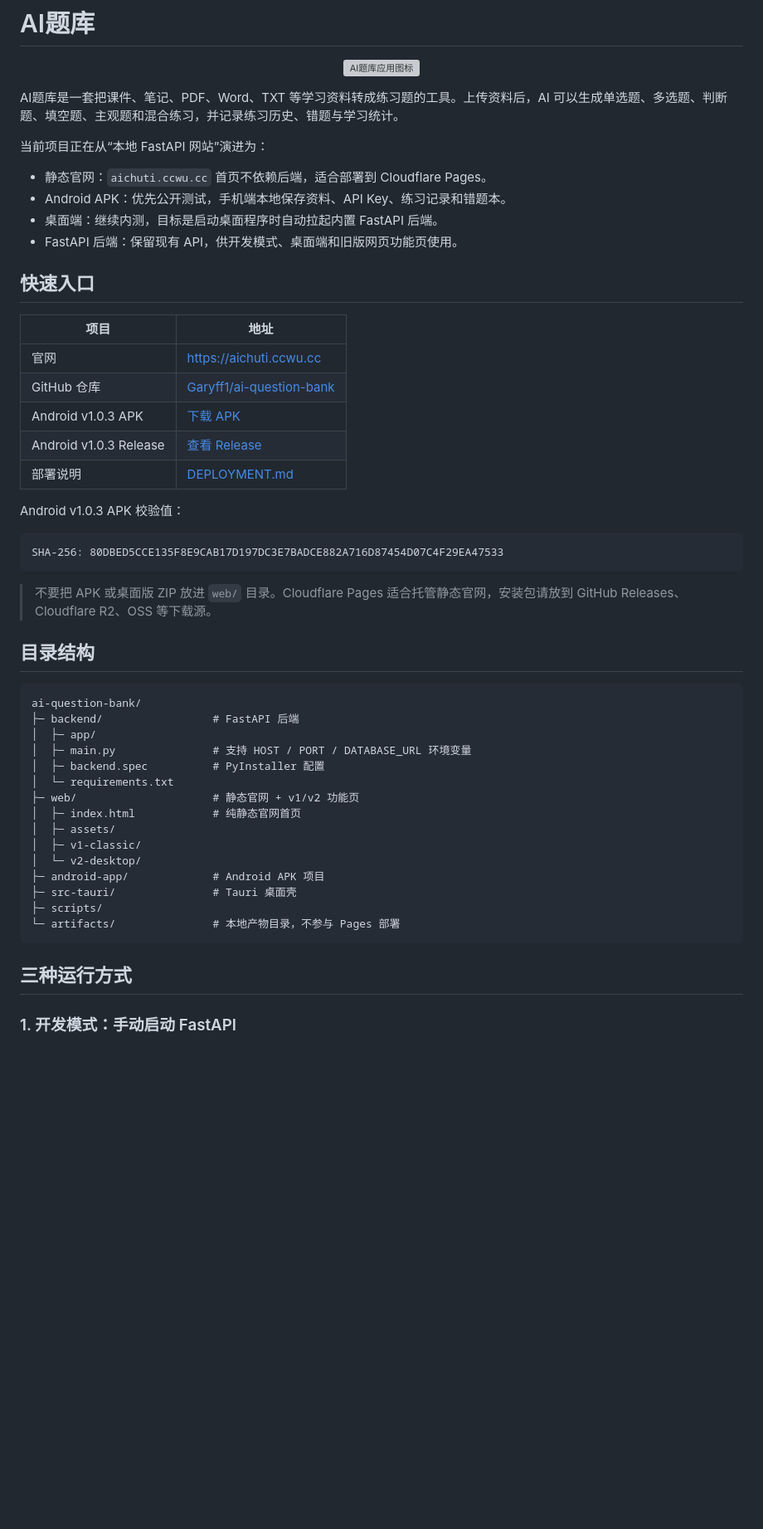
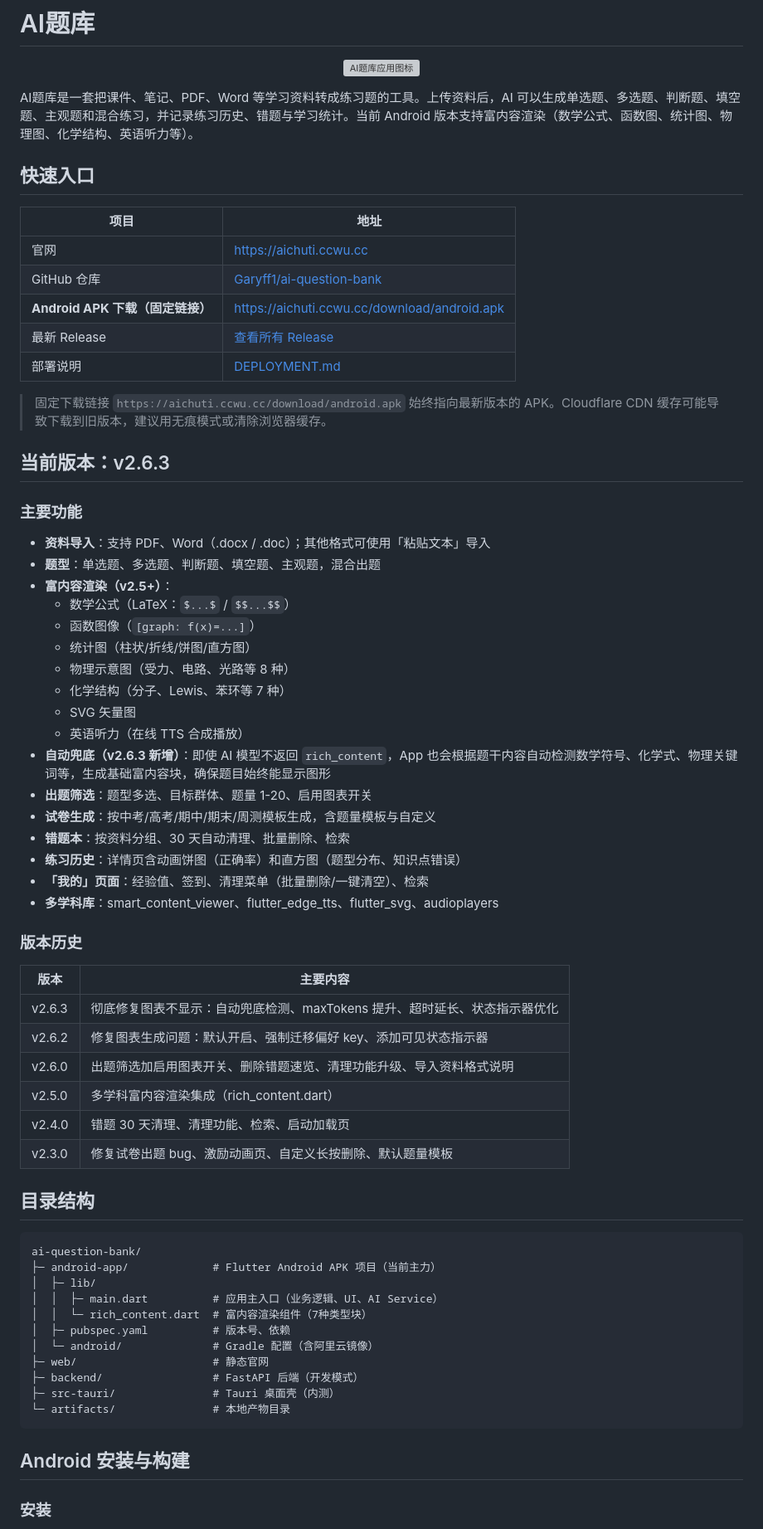
Before and after one commit to Garyff1/ai-question-bank, a Markdown page: README.md, the part around one of its changes. Shown at 83% size. Drawn GitHub-style; blank space fills up the shorter version; grey boxes are pictures that could not be loaded.

Commit message:
docs: update README to v2.6.3 with auto-fallback rich_content docs

````diff
--- a/README.md
+++ b/README.md
@@ -4,14 +4,7 @@
   <img src="web/assets/app-logo.png" width="108" alt="AI题库应用图标" />
 </p>
 
-AI题库是一套把课件、笔记、PDF、Word、TXT 等学习资料转成练习题的工具。上传资料后，AI 可以生成单选题、多选题、判断题、填空题、主观题和混合练习，并记录练习历史、错题与学习统计。
-
-当前项目正在从“本地 FastAPI 网站”演进为：
-
-- 静态官网：`aichuti.ccwu.cc` 首页不依赖后端，适合部署到 Cloudflare Pages。
-- Android APK：优先公开测试，手机端本地保存资料、API Key、练习记录和错题本。
-- 桌面端：继续内测，目标是启动桌面程序时自动拉起内置 FastAPI 后端。
-- FastAPI 后端：保留现有 API，供开发模式、桌面端和旧版网页功能页使用。
+AI题库是一套把课件、笔记、PDF、Word 等学习资料转成练习题的工具。上传资料后，AI 可以生成单选题、多选题、判断题、填空题、主观题和混合练习，并记录练习历史、错题与学习统计。当前 Android 版本支持富内容渲染（数学公式、函数图、统计图、物理图、化学结构、英语听力等）。
 
 ## 快速入口
 
@@ -19,39 +12,62 @@ AI题库是一套把课件、笔记、PDF、Word、TXT 等学习资料转成练
 | --- | --- |
 | 官网 | [https://aichuti.ccwu.cc](https://aichuti.ccwu.cc) |
 | GitHub 仓库 | [Garyff1/ai-question-bank](https://github.com/Garyff1/ai-question-bank) |
-| Android v1.0.3 APK | [下载 APK](https://github.com/Garyff1/ai-question-bank/releases/download/android-v1.0.3/ai-question-bank-android-v1.0.3.apk) |
-| Android v1.0.3 Release | [查看 Release](https://github.com/Garyff1/ai-question-bank/releases/tag/android-v1.0.3) |
+| **Android APK 下载（固定链接）** | [https://aichuti.ccwu.cc/download/android.apk](https://aichuti.ccwu.cc/download/android.apk) |
+| 最新 Release | [查看所有 Release](https://github.com/Garyff1/ai-question-bank/releases) |
 | 部署说明 | [DEPLOYMENT.md](DEPLOYMENT.md) |
 
-Android v1.0.3 APK 校验值：
+> 固定下载链接 `https://aichuti.ccwu.cc/download/android.apk` 始终指向最新版本的 APK。Cloudflare CDN 缓存可能导致下载到旧版本，建议用无痕模式或清除浏览器缓存。
 
-```text
-SHA-256: 80DBED5CCE135F8E9CAB17D197DC3E7BADCE882A716D87454D07C4F29EA47533
-```
+## 当前版本：v2.6.3
 
-> 不要把 APK 或桌面版 ZIP 放进 `web/` 目录。Cloudflare Pages 适合托管静态官网，安装包请放到 GitHub Releases、Cloudflare R2、OSS 等下载源。
+### 主要功能
+
+- **资料导入**：支持 PDF、Word（.docx / .doc）；其他格式可使用「粘贴文本」导入
+- **题型**：单选题、多选题、判断题、填空题、主观题，混合出题
+- **富内容渲染（v2.5+）**：
+  - 数学公式（LaTeX：`$...$` / `$$...$$`）
+  - 函数图像（`[graph: f(x)=...]`）
+  - 统计图（柱状/折线/饼图/直方图）
+  - 物理示意图（受力、电路、光路等 8 种）
+  - 化学结构（分子、Lewis、苯环等 7 种）
+  - SVG 矢量图
+  - 英语听力（在线 TTS 合成播放）
+- **自动兜底（v2.6.3 新增）**：即使 AI 模型不返回 `rich_content`，App 也会根据题干内容自动检测数学符号、化学式、物理关键词等，生成基础富内容块，确保题目始终能显示图形
+- **出题筛选**：题型多选、目标群体、题量 1-20、启用图表开关
+- **试卷生成**：按中考/高考/期中/期末/周测模板生成，含题量模板与自定义
+- **错题本**：按资料分组、30 天自动清理、批量删除、检索
+- **练习历史**：详情页含动画饼图（正确率）和直方图（题型分布、知识点错误）
+- **「我的」页面**：经验值、签到、清理菜单（批量删除/一键清空）、检索
+- **多学科库**：smart_content_viewer、flutter_edge_tts、flutter_svg、audioplayers
+
+### 版本历史
+
+| 版本 | 主要内容 |
+| --- | --- |
+| v2.6.3 | 彻底修复图表不显示：自动兜底检测、maxTokens 提升、超时延长、状态指示器优化 |
+| v2.6.2 | 修复图表生成问题：默认开启、强制迁移偏好 key、添加可见状态指示器 |
+| v2.6.0 | 出题筛选加启用图表开关、删除错题速览、清理功能升级、导入资料格式说明 |
+| v2.5.0 | 多学科富内容渲染集成（rich_content.dart） |
+| v2.4.0 | 错题 30 天清理、清理功能、检索、启动加载页 |
+| v2.3.0 | 修复试卷出题 bug、激励动画页、自定义长按删除、默认题量模板 |
 
 ## 目录结构
 
 ```text
 ai-question-bank/
-├─ backend/                 # FastAPI 后端
-│  ├─ app/
-│  ├─ main.py               # 支持 HOST / PORT / DATABASE_URL 环境变量
-│  ├─ backend.spec          # PyInstaller 配置
-│  └─ requirements.txt
-├─ web/                     # 静态官网 + v1/v2 功能页
-│  ├─ index.html            # 纯静态官网首页
-│  ├─ assets/
-│  ├─ v1-classic/
-│  └─ v2-desktop/
-├─ android-app/             # Android APK 项目
-├─ src-tauri/               # Tauri 桌面壳
-├─ scripts/
-└─ artifacts/               # 本地产物目录，不参与 Pages 部署
+├─ android-app/             # Flutter Android APK 项目（当前主力）
+│  ├─ lib/
+│  │  ├─ main.dart          # 应用主入口（业务逻辑、UI、AI Service）
+│  │  └─ rich_content.dart  # 富内容渲染组件（7种类型块）
+│  ├─ pubspec.yaml          # 版本号、依赖
+│  └─ android/              # Gradle 配置（含阿里云镜像）
+├─ web/                     # 静态官网
+├─ backend/                 # FastAPI 后端（开发模式）
+├─ src-tauri/               # Tauri 桌面壳（内测）
+└─ artifacts/               # 本地产物目录
 ```
 
-## 三种运行方式
+## Android 安装与构建
 
-### 1. 开发模式：手动启动 FastAPI
+### 安装
 
````
Also changed, not shown: other parts of README.md (+133 -157 lines).
